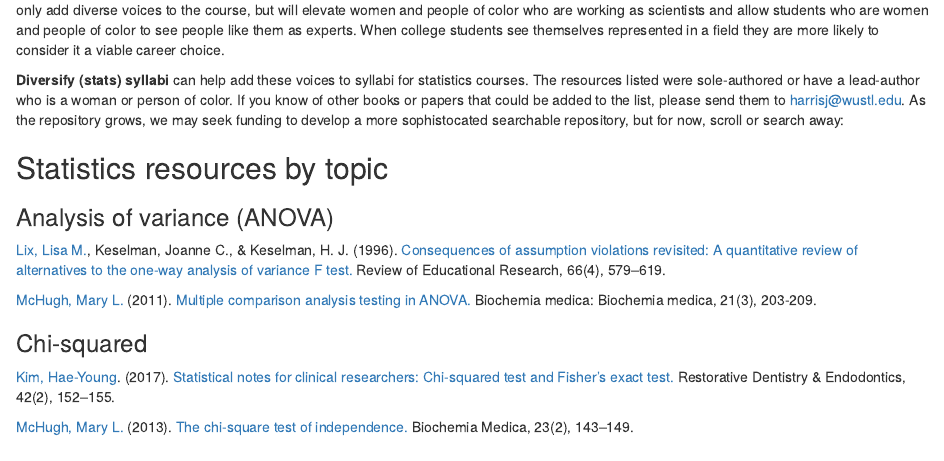
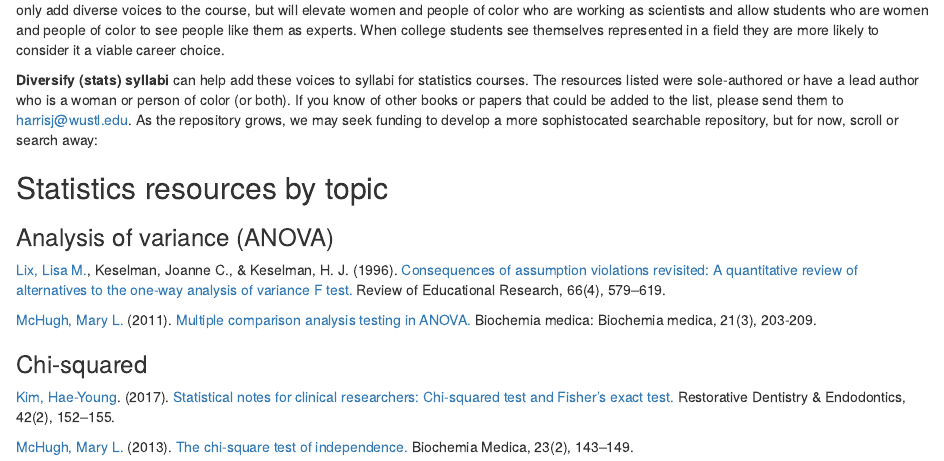
Before and after one commit to jenineharris/dys, an R Markdown document (docs/dysTemplate_v1.Rmd): the page in a window 1100 px wide, from 240 px down. Rendered offline with R 4.5, knitr and Pandoc, with nearby package versions.

Commit message:
spelling fix

```diff
--- a/docs/dysTemplate_v1.Rmd
+++ b/docs/dysTemplate_v1.Rmd
@@ -39,7 +39,7 @@ Data from the National Science Foundation demonstrate that women and people of c
 
 One strategy to improve the visibility of underrepresented groups is to include work from underrepresented scholars in college courses. This will not only add diverse voices to the course, but will elevate women and people of color who are working as scientists and allow students who are women and people of color to see people like them as experts. When college students see themselves represented in a field they are more likely to consider it a viable career choice.
 
-**Diversify (stats) syllabi** can help add these voices to syllabi for statistics courses. The resources listed were sole-authored or have a lead-author who is a woman or person of color. If you know of other books or papers that could be added to the list, please send them to harrisj@wustl.edu. As the repository grows, we may seek funding to develop a more sophistocated searchable repository, but for now, scroll or search away:
+**Diversify (stats) syllabi** can help add these voices to syllabi for statistics courses. The resources listed were sole-authored or have a lead author who is a woman or person of color (or both). If you know of other books or papers that could be added to the list, please send them to harrisj@wustl.edu. As the repository grows, we may seek funding to develop a more sophistocated searchable repository, but for now, scroll or search away:
 
 ## Statistics resources by topic
 
```
Also changed, not shown: 1 other file.
